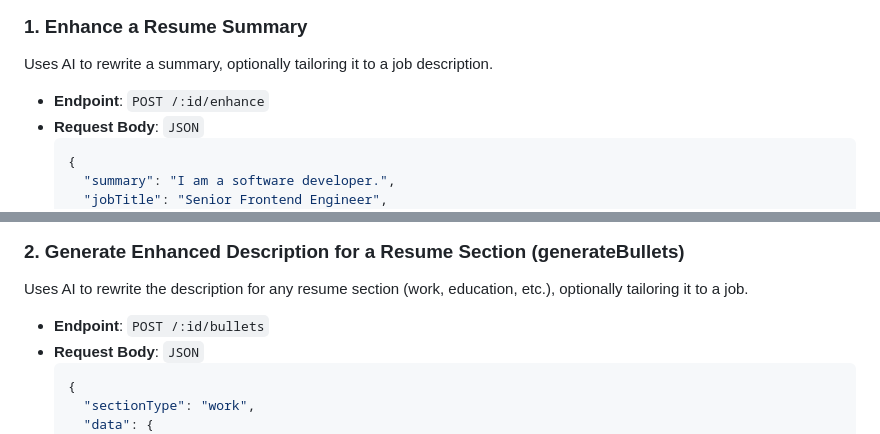
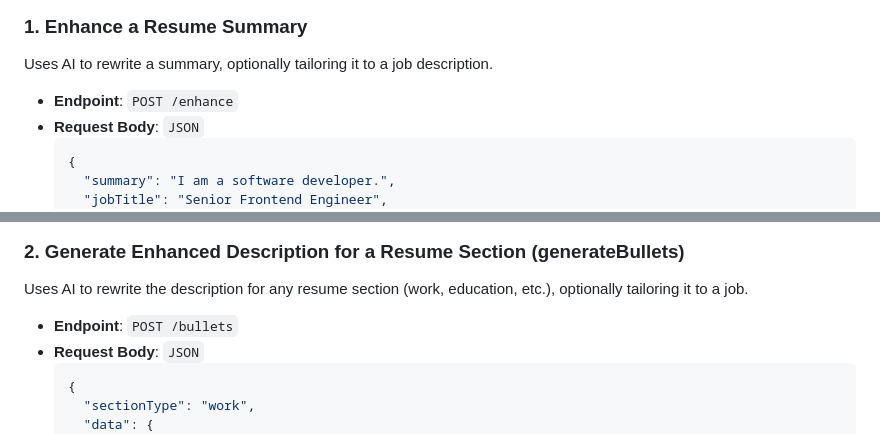
Before and after one commit to theme222/ProfileBuilderAI, a Markdown page: api-doc.md, 2 parts joined by grey strips. Rendered like a GitHub page.

````diff
--- a/api-doc.md
+++ b/api-doc.md
@@ -189,7 +189,7 @@ Deletes a specific resume by its unique ID.
 ### 1. Enhance a Resume Summary
 Uses AI to rewrite a summary, optionally tailoring it to a job description.
 
-* **Endpoint**: `POST /:id/enhance`
+* **Endpoint**: `POST /enhance`
 * **Request Body**: `JSON`
     ```json
     {
@@ -210,7 +210,7 @@ Uses AI to rewrite a summary, optionally tailoring it to a job description.
 ### 2. Generate Enhanced Description for a Resume Section (generateBullets)
 Uses AI to rewrite the description for any resume section (work, education, etc.), optionally tailoring it to a job.
 
-* **Endpoint**: `POST /:id/bullets`
+* **Endpoint**: `POST /bullets`
 * **Request Body**: `JSON`
     ```json
     {
````
